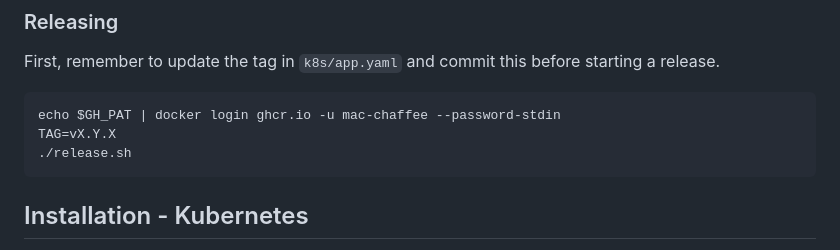
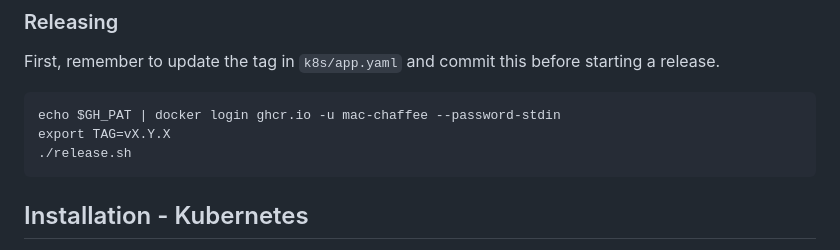
Before and after one commit to mac-chaffee/ip-pass, a Markdown page: README.md, the part around the change. Drawn GitHub-style.

Commit message:
Export TAG

````diff
--- a/README.md
+++ b/README.md
@@ -85,7 +85,7 @@ First, remember to update the tag in `k8s/app.yaml` and commit this before start
 
 ```
 echo $GH_PAT | docker login ghcr.io -u mac-chaffee --password-stdin
-TAG=vX.Y.X
+export TAG=vX.Y.X
 ./release.sh
 ```
 
````
